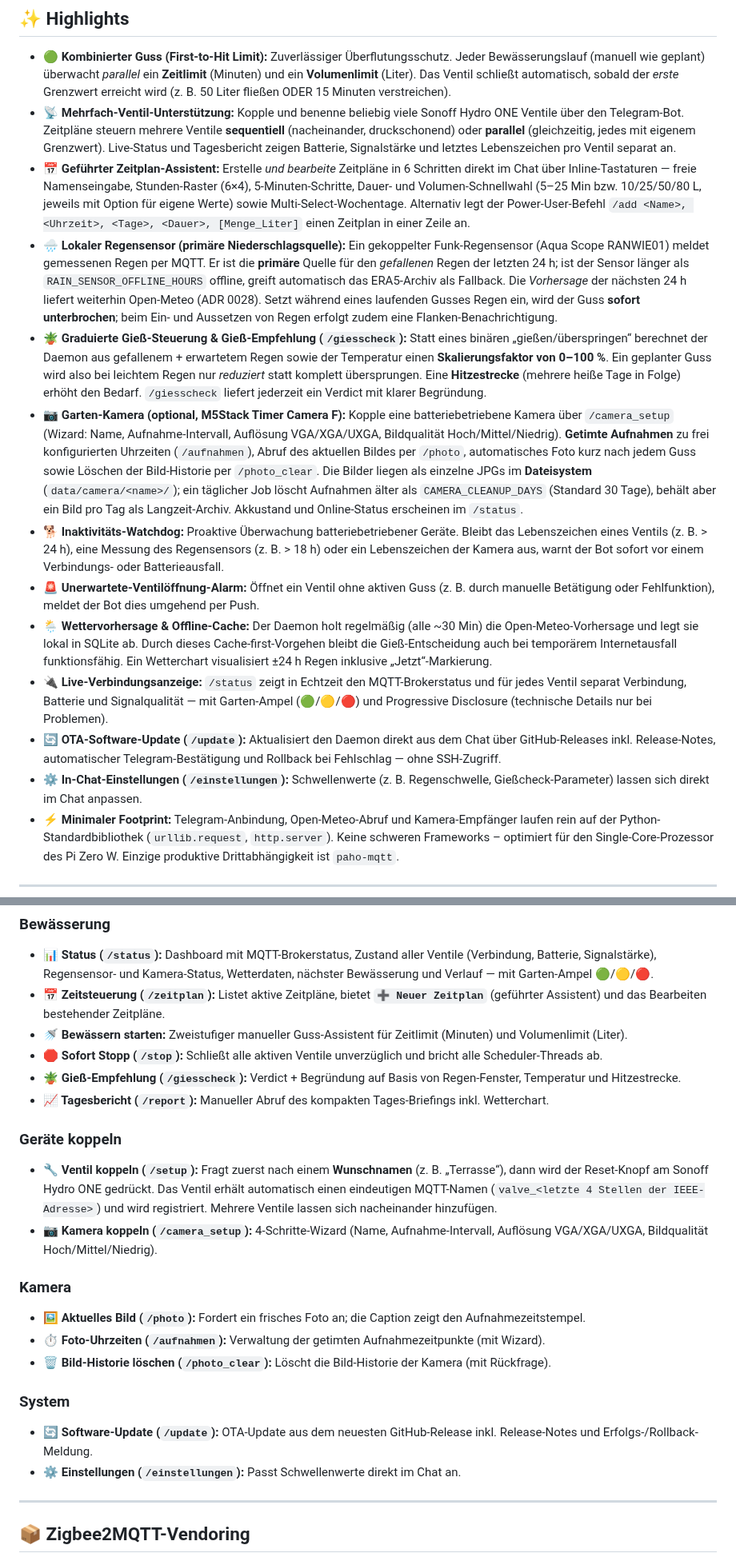
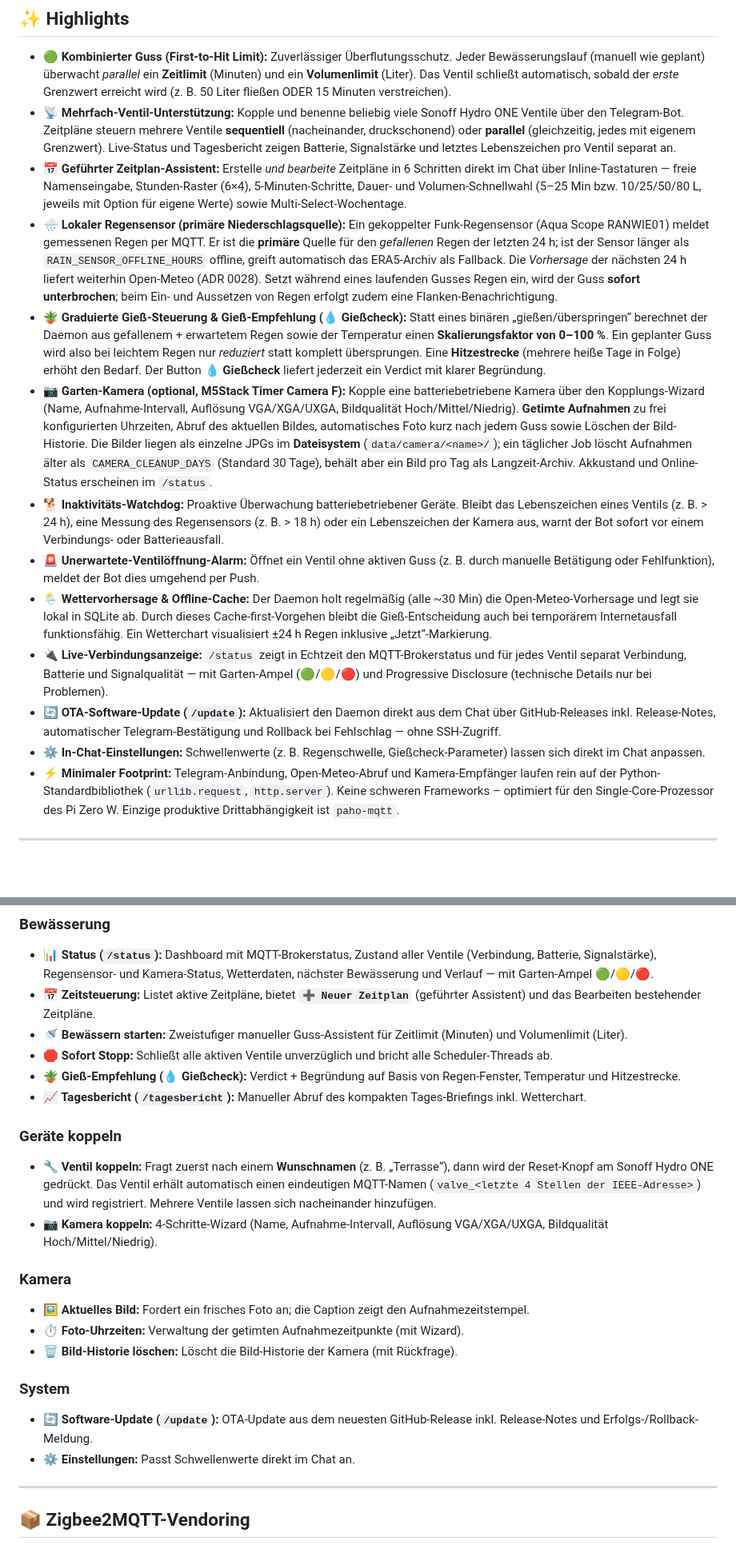
Before and after one commit to g41nxe/telegram-GartenBot, a Markdown page: README.md, 2 parts joined by grey strips. Shown at 80% size. GitHub-like rendering; blank space fills up the shorter version.

Commit message:
docs: veraltete Slash-Befehle im README korrigieren
Nur noch /start, /status, /tagesbericht, /update existieren (Dispatcher +
Sitemap, ADR 0034). Entfernt die Annotationen entfernter Befehle (jetzt
Tastatur-Buttons): /add, /giesscheck, /zeitplan, /stop, /setup,
/camera_setup, /photo, /aufnahmen, /photo_clear, /einstellungen.
/report -> /tagesbericht korrigiert.

Co-Authored-By: Claude Opus 4.8 <noreply@anthropic.com>

```diff
--- a/README.md
+++ b/README.md
@@ -43,16 +43,16 @@ Bedient wird er sicher von überall über einen whitelist-basierten **Telegram-B
 
 *   **🟢 Kombinierter Guss (First-to-Hit Limit):** Zuverlässiger Überflutungsschutz. Jeder Bewässerungslauf (manuell wie geplant) überwacht *parallel* ein **Zeitlimit** (Minuten) und ein **Volumenlimit** (Liter). Das Ventil schließt automatisch, sobald der *erste* Grenzwert erreicht wird (z. B. 50 Liter fließen ODER 15 Minuten verstreichen).
 *   **📡 Mehrfach-Ventil-Unterstützung:** Kopple und benenne beliebig viele Sonoff Hydro ONE Ventile über den Telegram-Bot. Zeitpläne steuern mehrere Ventile **sequentiell** (nacheinander, druckschonend) oder **parallel** (gleichzeitig, jedes mit eigenem Grenzwert). Live-Status und Tagesbericht zeigen Batterie, Signalstärke und letztes Lebenszeichen pro Ventil separat an.
-*   **📅 Geführter Zeitplan-Assistent:** Erstelle *und bearbeite* Zeitpläne in 6 Schritten direkt im Chat über Inline-Tastaturen — freie Namenseingabe, Stunden-Raster (6×4), 5-Minuten-Schritte, Dauer- und Volumen-Schnellwahl (5–25 Min bzw. 10/25/50/80 L, jeweils mit Option für eigene Werte) sowie Multi-Select-Wochentage. Alternativ legt der Power-User-Befehl `/add <Name>, <Uhrzeit>, <Tage>, <Dauer>, [Menge_Liter]` einen Zeitplan in einer Zeile an.
+*   **📅 Geführter Zeitplan-Assistent:** Erstelle *und bearbeite* Zeitpläne in 6 Schritten direkt im Chat über Inline-Tastaturen — freie Namenseingabe, Stunden-Raster (6×4), 5-Minuten-Schritte, Dauer- und Volumen-Schnellwahl (5–25 Min bzw. 10/25/50/80 L, jeweils mit Option für eigene Werte) sowie Multi-Select-Wochentage.
 *   **🌧️ Lokaler Regensensor (primäre Niederschlagsquelle):** Ein gekoppelter Funk-Regensensor (Aqua Scope RANWIE01) meldet gemessenen Regen per MQTT. Er ist die **primäre** Quelle für den *gefallenen* Regen der letzten 24 h; ist der Sensor länger als `RAIN_SENSOR_OFFLINE_HOURS` offline, greift automatisch das ERA5-Archiv als Fallback. Die *Vorhersage* der nächsten 24 h liefert weiterhin Open-Meteo (ADR 0028). Setzt während eines laufenden Gusses Regen ein, wird der Guss **sofort unterbrochen**; beim Ein- und Aussetzen von Regen erfolgt zudem eine Flanken-Benachrichtigung.
-*   **🪴 Graduierte Gieß-Steuerung & Gieß-Empfehlung (`/giesscheck`):** Statt eines binären „gießen/überspringen“ berechnet der Daemon aus gefallenem + erwartetem Regen sowie der Temperatur einen **Skalierungsfaktor von 0–100 %**. Ein geplanter Guss wird also bei leichtem Regen nur *reduziert* statt komplett übersprungen. Eine **Hitzestrecke** (mehrere heiße Tage in Folge) erhöht den Bedarf. `/giesscheck` liefert jederzeit ein Verdict mit klarer Begründung.
-*   **📷 Garten-Kamera (optional, M5Stack Timer Camera F):** Kopple eine batteriebetriebene Kamera über `/camera_setup` (Wizard: Name, Aufnahme-Intervall, Auflösung VGA/XGA/UXGA, Bildqualität Hoch/Mittel/Niedrig). **Getimte Aufnahmen** zu frei konfigurierten Uhrzeiten (`/aufnahmen`), Abruf des aktuellen Bildes per `/photo`, automatisches Foto kurz nach jedem Guss sowie Löschen der Bild-Historie per `/photo_clear`. Die Bilder liegen als einzelne JPGs im **Dateisystem** (`data/camera/<name>/`); ein täglicher Job löscht Aufnahmen älter als `CAMERA_CLEANUP_DAYS` (Standard 30 Tage), behält aber ein Bild pro Tag als Langzeit-Archiv. Akkustand und Online-Status erscheinen im `/status`.
+*   **🪴 Graduierte Gieß-Steuerung & Gieß-Empfehlung (💧 Gießcheck):** Statt eines binären „gießen/überspringen“ berechnet der Daemon aus gefallenem + erwartetem Regen sowie der Temperatur einen **Skalierungsfaktor von 0–100 %**. Ein geplanter Guss wird also bei leichtem Regen nur *reduziert* statt komplett übersprungen. Eine **Hitzestrecke** (mehrere heiße Tage in Folge) erhöht den Bedarf. Der Button **💧 Gießcheck** liefert jederzeit ein Verdict mit klarer Begründung.
+*   **📷 Garten-Kamera (optional, M5Stack Timer Camera F):** Kopple eine batteriebetriebene Kamera über den Kopplungs-Wizard (Name, Aufnahme-Intervall, Auflösung VGA/XGA/UXGA, Bildqualität Hoch/Mittel/Niedrig). **Getimte Aufnahmen** zu frei konfigurierten Uhrzeiten, Abruf des aktuellen Bildes, automatisches Foto kurz nach jedem Guss sowie Löschen der Bild-Historie. Die Bilder liegen als einzelne JPGs im **Dateisystem** (`data/camera/<name>/`); ein täglicher Job löscht Aufnahmen älter als `CAMERA_CLEANUP_DAYS` (Standard 30 Tage), behält aber ein Bild pro Tag als Langzeit-Archiv. Akkustand und Online-Status erscheinen im `/status`.
 *   **🐕 Inaktivitäts-Watchdog:** Proaktive Überwachung batteriebetriebener Geräte. Bleibt das Lebenszeichen eines Ventils (z. B. > 24 h), eine Messung des Regensensors (z. B. > 18 h) oder ein Lebenszeichen der Kamera aus, warnt der Bot sofort vor einem Verbindungs- oder Batterieausfall.
 *   **🚨 Unerwartete-Ventilöffnung-Alarm:** Öffnet ein Ventil ohne aktiven Guss (z. B. durch manuelle Betätigung oder Fehlfunktion), meldet der Bot dies umgehend per Push.
 *   **🌦️ Wettervorhersage & Offline-Cache:** Der Daemon holt regelmäßig (alle ~30 Min) die Open-Meteo-Vorhersage und legt sie lokal in SQLite ab. Durch dieses Cache-first-Vorgehen bleibt die Gieß-Entscheidung auch bei temporärem Internetausfall funktionsfähig. Ein Wetterchart visualisiert ±24 h Regen inklusive „Jetzt“-Markierung.
 *   **🔌 Live-Verbindungsanzeige:** `/status` zeigt in Echtzeit den MQTT-Brokerstatus und für jedes Ventil separat Verbindung, Batterie und Signalqualität — mit Garten-Ampel (🟢/🟡/🔴) und Progressive Disclosure (technische Details nur bei Problemen).
 *   **🔄 OTA-Software-Update (`/update`):** Aktualisiert den Daemon direkt aus dem Chat über GitHub-Releases inkl. Release-Notes, automatischer Telegram-Bestätigung und Rollback bei Fehlschlag — ohne SSH-Zugriff.
-*   **⚙️ In-Chat-Einstellungen (`/einstellungen`):** Schwellenwerte (z. B. Regenschwelle, Gießcheck-Parameter) lassen sich direkt im Chat anpassen.
+*   **⚙️ In-Chat-Einstellungen:** Schwellenwerte (z. B. Regenschwelle, Gießcheck-Parameter) lassen sich direkt im Chat anpassen.
 *   **⚡ Minimaler Footprint:** Telegram-Anbindung, Open-Meteo-Abruf und Kamera-Empfänger laufen rein auf der Python-Standardbibliothek (`urllib.request`, `http.server`). Keine schweren Frameworks – optimiert für den Single-Core-Prozessor des Pi Zero W. Einzige produktive Drittabhängigkeit ist `paho-mqtt`.
 
 ---
@@ -286,24 +286,24 @@ Der Bot bietet ein permanentes Tastenmenü am unteren Bildschirmrand sowie ein n
 
 ### Bewässerung
 *   **📊 Status (`/status`):** Dashboard mit MQTT-Brokerstatus, Zustand aller Ventile (Verbindung, Batterie, Signalstärke), Regensensor- und Kamera-Status, Wetterdaten, nächster Bewässerung und Verlauf — mit Garten-Ampel 🟢/🟡/🔴.
-*   **📅 Zeitsteuerung (`/zeitplan`):** Listet aktive Zeitpläne, bietet **`➕ Neuer Zeitplan`** (geführter Assistent) und das Bearbeiten bestehender Zeitpläne.
+*   **📅 Zeitsteuerung:** Listet aktive Zeitpläne, bietet **`➕ Neuer Zeitplan`** (geführter Assistent) und das Bearbeiten bestehender Zeitpläne.
 *   **🚿 Bewässern starten:** Zweistufiger manueller Guss-Assistent für Zeitlimit (Minuten) und Volumenlimit (Liter).
-*   **🛑 Sofort Stopp (`/stop`):** Schließt alle aktiven Ventile unverzüglich und bricht alle Scheduler-Threads ab.
-*   **🪴 Gieß-Empfehlung (`/giesscheck`):** Verdict + Begründung auf Basis von Regen-Fenster, Temperatur und Hitzestrecke.
-*   **📈 Tagesbericht (`/report`):** Manueller Abruf des kompakten Tages-Briefings inkl. Wetterchart.
+*   **🛑 Sofort Stopp:** Schließt alle aktiven Ventile unverzüglich und bricht alle Scheduler-Threads ab.
+*   **🪴 Gieß-Empfehlung (💧 Gießcheck):** Verdict + Begründung auf Basis von Regen-Fenster, Temperatur und Hitzestrecke.
+*   **📈 Tagesbericht (`/tagesbericht`):** Manueller Abruf des kompakten Tages-Briefings inkl. Wetterchart.
 
 ### Geräte koppeln
-*   **🔧 Ventil koppeln (`/setup`):** Fragt zuerst nach einem **Wunschnamen** (z. B. „Terrasse“), dann wird der Reset-Knopf am Sonoff Hydro ONE gedrückt. Das Ventil erhält automatisch einen eindeutigen MQTT-Namen (`valve_<letzte 4 Stellen der IEEE-Adresse>`) und wird registriert. Mehrere Ventile lassen sich nacheinander hinzufügen.
-*   **📷 Kamera koppeln (`/camera_setup`):** 4-Schritte-Wizard (Name, Aufnahme-Intervall, Auflösung VGA/XGA/UXGA, Bildqualität Hoch/Mittel/Niedrig).
+*   **🔧 Ventil koppeln:** Fragt zuerst nach einem **Wunschnamen** (z. B. „Terrasse“), dann wird der Reset-Knopf am Sonoff Hydro ONE gedrückt. Das Ventil erhält automatisch einen eindeutigen MQTT-Namen (`valve_<letzte 4 Stellen der IEEE-Adresse>`) und wird registriert. Mehrere Ventile lassen sich nacheinander hinzufügen.
+*   **📷 Kamera koppeln:** 4-Schritte-Wizard (Name, Aufnahme-Intervall, Auflösung VGA/XGA/UXGA, Bildqualität Hoch/Mittel/Niedrig).
 
 ### Kamera
-*   **🖼️ Aktuelles Bild (`/photo`):** Fordert ein frisches Foto an; die Caption zeigt den Aufnahmezeitstempel.
-*   **⏱️ Foto-Uhrzeiten (`/aufnahmen`):** Verwaltung der getimten Aufnahmezeitpunkte (mit Wizard).
-*   **🗑️ Bild-Historie löschen (`/photo_clear`):** Löscht die Bild-Historie der Kamera (mit Rückfrage).
+*   **🖼️ Aktuelles Bild:** Fordert ein frisches Foto an; die Caption zeigt den Aufnahmezeitstempel.
+*   **⏱️ Foto-Uhrzeiten:** Verwaltung der getimten Aufnahmezeitpunkte (mit Wizard).
+*   **🗑️ Bild-Historie löschen:** Löscht die Bild-Historie der Kamera (mit Rückfrage).
 
 ### System
 *   **🔄 Software-Update (`/update`):** OTA-Update aus dem neuesten GitHub-Release inkl. Release-Notes und Erfolgs-/Rollback-Meldung.
-*   **⚙️ Einstellungen (`/einstellungen`):** Passt Schwellenwerte direkt im Chat an.
+*   **⚙️ Einstellungen:** Passt Schwellenwerte direkt im Chat an.
 
 ---
 
```
